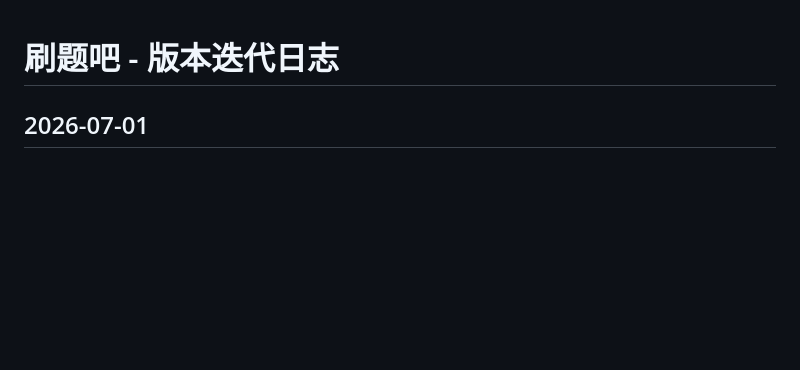
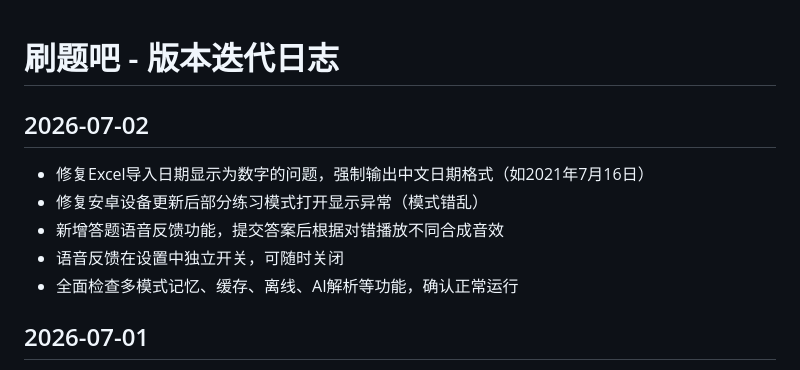
Before and after one commit to liuweiming9990/shuati, a Markdown page: changelog.md, the part around the change. Rendered like a GitHub page; blank space fills up the shorter version.

```diff
--- a/changelog.md
+++ b/changelog.md
@@ -1,4 +1,10 @@
 # 刷题吧 - 版本迭代日志
+## 2026-07-02
+- 修复Excel导入日期显示为数字的问题，强制输出中文日期格式（如2021年7月16日）
+- 修复安卓设备更新后部分练习模式打开显示异常（模式错乱）
+- 新增答题语音反馈功能，提交答案后根据对错播放不同合成音效
+- 语音反馈在设置中独立开关，可随时关闭
+- 全面检查多模式记忆、缓存、离线、AI解析等功能，确认正常运行
 
 ## 2026-07-01
 - 新增AI解析功能：提交答案后可点击「AI解析」获取深度解析（需在设置中启用并填入SiliconFlow API密钥）
```
